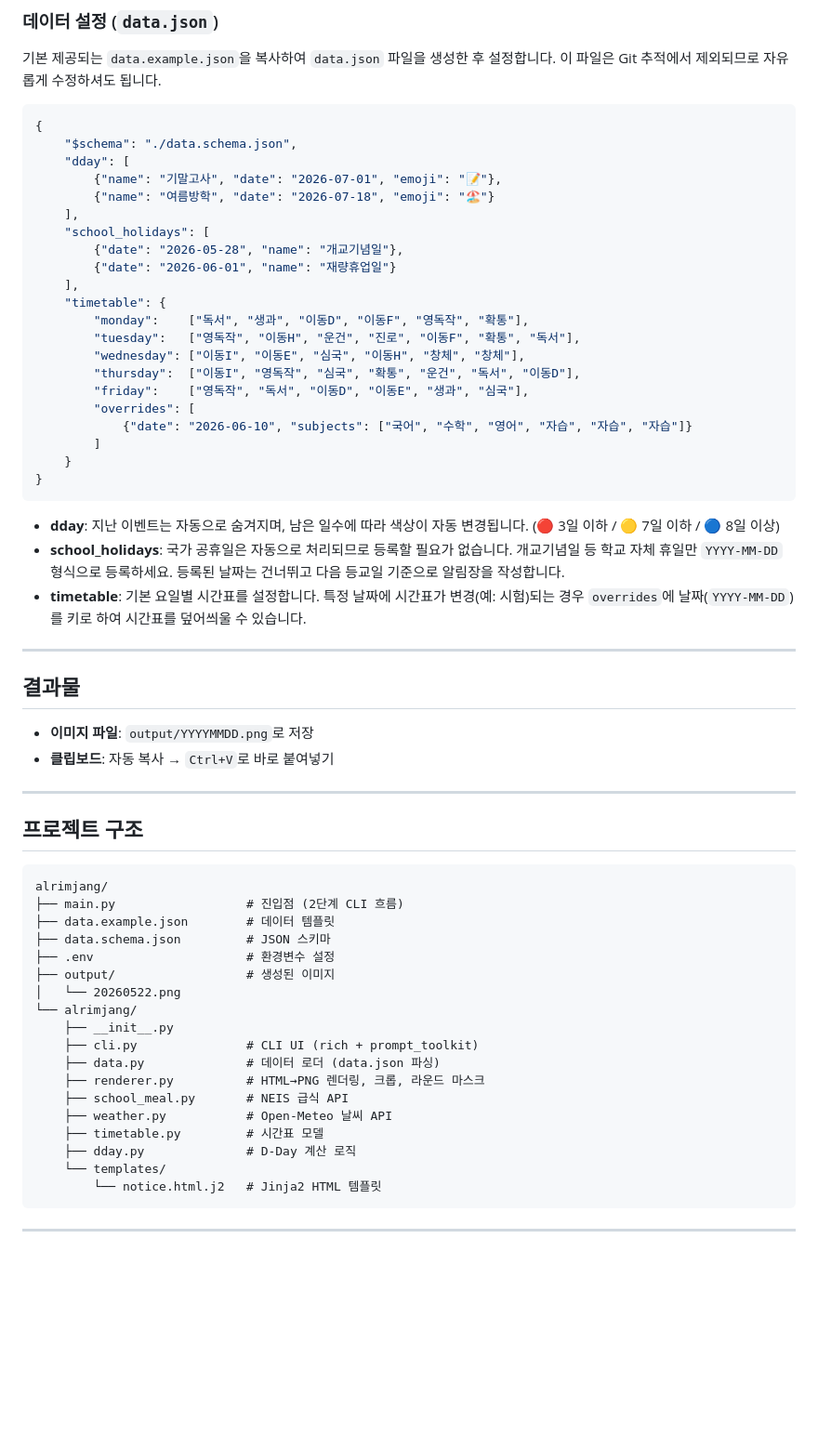
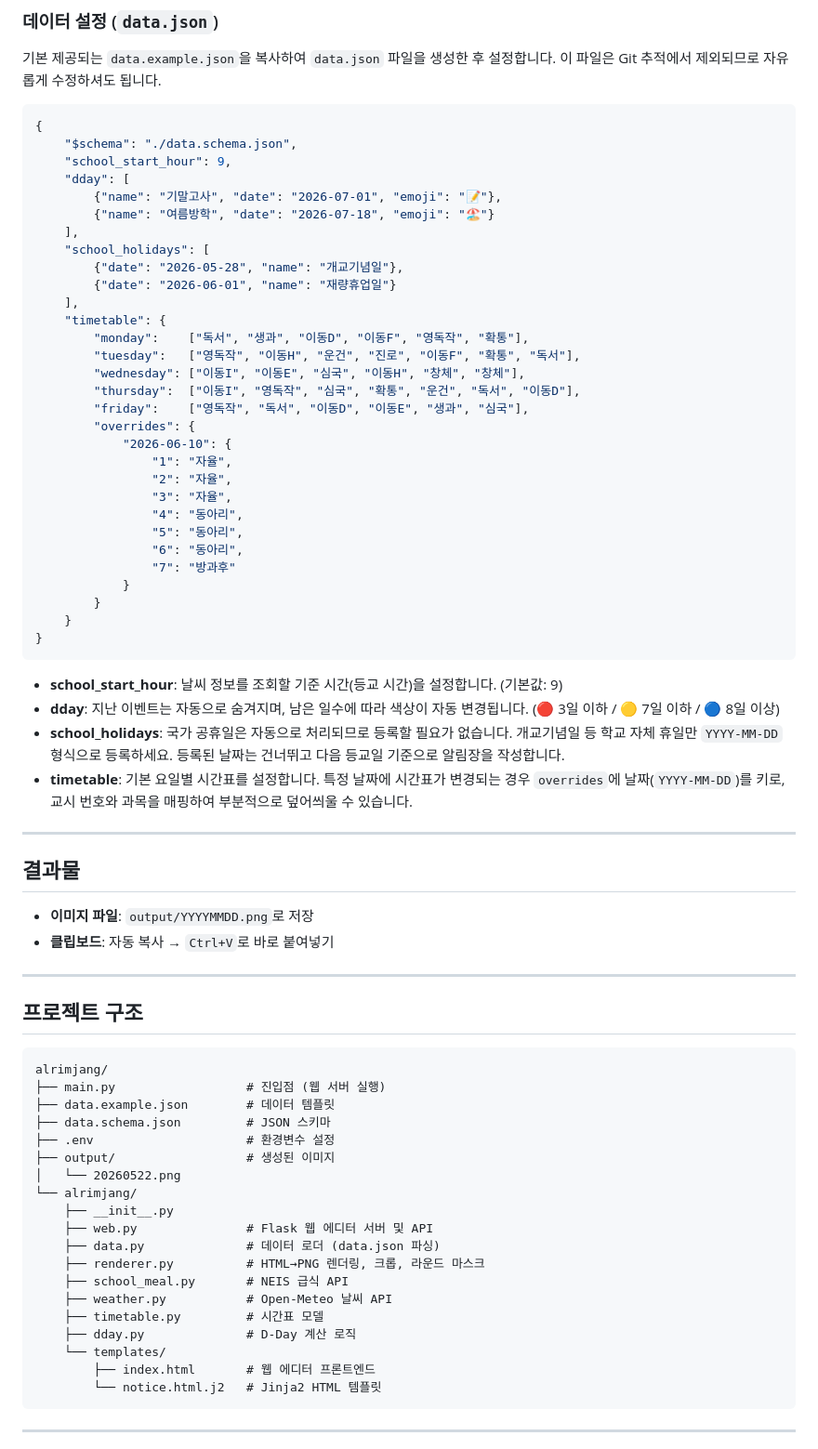
Before and after one commit to gksrbals/alrimjang, a Markdown page: README.md, the part around one of its changes. Shown at 93% size. GitHub-like rendering; blank space fills up the shorter version.

````diff
--- a/README.md
+++ b/README.md
@@ -113,6 +115,7 @@ DDAY_ENABLED=True
 ```json
 {
     "$schema": "./data.schema.json",
+    "school_start_hour": 9,
     "dday": [
         {"name": "기말고사", "date": "2026-07-01", "emoji": "📝"},
         {"name": "여름방학", "date": "2026-07-18", "emoji": "🏖️"}
@@ -127,16 +130,25 @@ DDAY_ENABLED=True
         "wednesday": ["이동I", "이동E", "심국", "이동H", "창체", "창체"],
         "thursday":  ["이동I", "영독작", "심국", "확통", "운건", "독서", "이동D"],
         "friday":    ["영독작", "독서", "이동D", "이동E", "생과", "심국"],
-        "overrides": [
-            {"date": "2026-06-10", "subjects": ["국어", "수학", "영어", "자습", "자습", "자습"]}
-        ]
+        "overrides": {
+            "2026-06-10": {
+                "1": "자율",
+                "2": "자율",
+                "3": "자율",
+                "4": "동아리",
+                "5": "동아리",
+                "6": "동아리",
+                "7": "방과후"
+            }
+        }
     }
 }
 ```
 
+- **school_start_hour**: 날씨 정보를 조회할 기준 시간(등교 시간)을 설정합니다. (기본값: 9)
 - **dday**: 지난 이벤트는 자동으로 숨겨지며, 남은 일수에 따라 색상이 자동 변경됩니다. (🔴 3일 이하 / 🟡 7일 이하 / 🔵 8일 이상)
 - **school_holidays**: 국가 공휴일은 자동으로 처리되므로 등록할 필요가 없습니다. 개교기념일 등 학교 자체 휴일만 `YYYY-MM-DD` 형식으로 등록하세요. 등록된 날짜는 건너뛰고 다음 등교일 기준으로 알림장을 작성합니다.
-- **timetable**: 기본 요일별 시간표를 설정합니다. 특정 날짜에 시간표가 변경(예: 시험)되는 경우 `overrides`에 날짜(`YYYY-MM-DD`)를 키로 하여 시간표를 덮어씌울 수 있습니다.
+- **timetable**: 기본 요일별 시간표를 설정합니다. 특정 날짜에 시간표가 변경되는 경우 `overrides`에 날짜(`YYYY-MM-DD`)를 키로, 교시 번호와 과목을 매핑하여 부분적으로 덮어씌울 수 있습니다.
 
 ---
 
@@ -151,7 +163,7 @@ DDAY_ENABLED=True
 
 ```
 alrimjang/
-├── main.py                  # 진입점 (2단계 CLI 흐름)
+├── main.py                  # 진입점 (웹 서버 실행)
 ├── data.example.json        # 데이터 템플릿
 ├── data.schema.json         # JSON 스키마
 ├── .env                     # 환경변수 설정
@@ -159,7 +171,7 @@ alrimjang/
 │   └── 20260522.png
 └── alrimjang/
     ├── __init__.py
-    ├── cli.py               # CLI UI (rich + prompt_toolkit)
+    ├── web.py               # Flask 웹 에디터 서버 및 API
     ├── data.py              # 데이터 로더 (data.json 파싱)
     ├── renderer.py          # HTML→PNG 렌더링, 크롭, 라운드 마스크
     ├── school_meal.py       # NEIS 급식 API
@@ -167,6 +179,7 @@ alrimjang/
     ├── timetable.py         # 시간표 모델
     ├── dday.py              # D-Day 계산 로직
     └── templates/
+        ├── index.html       # 웹 에디터 프론트엔드
         └── notice.html.j2   # Jinja2 HTML 템플릿
 ```
 
````
Also changed, not shown: other parts of README.md (+25 -23 lines).
